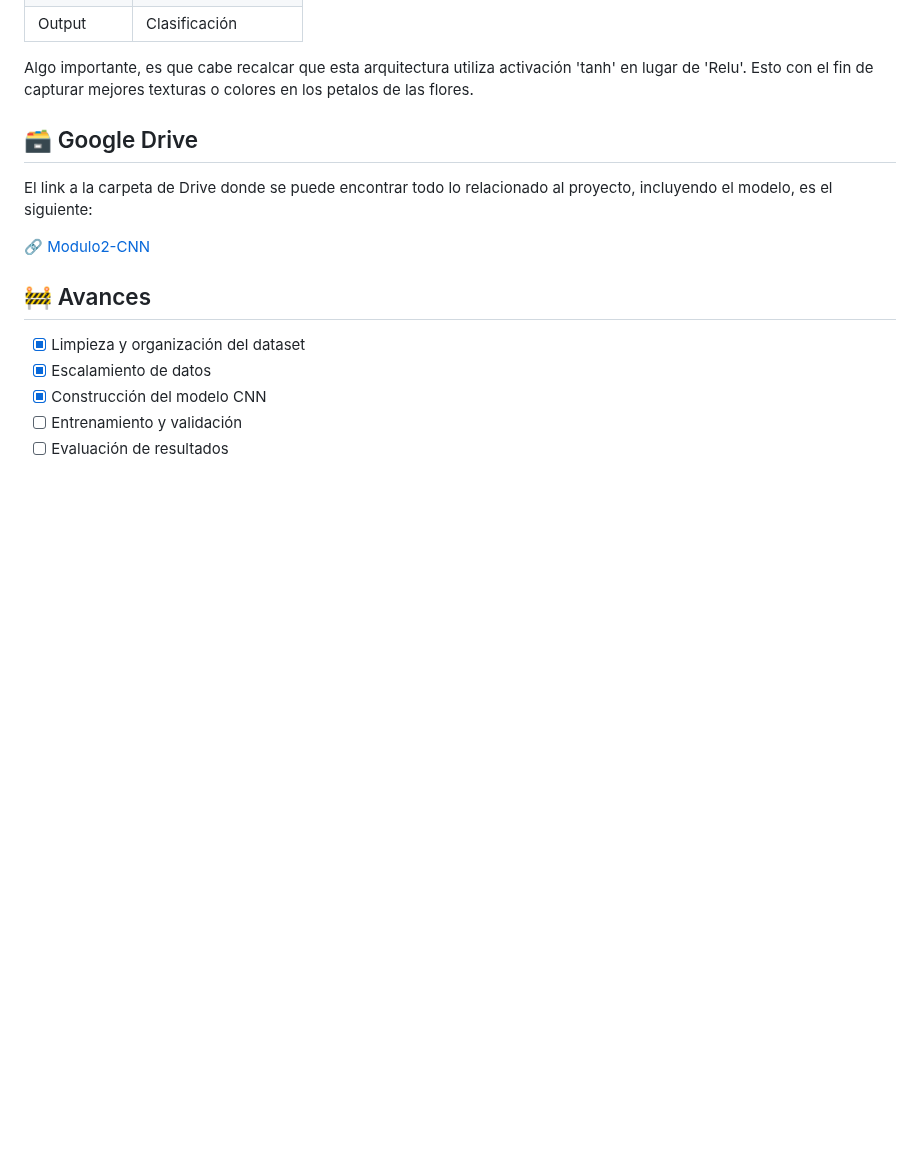
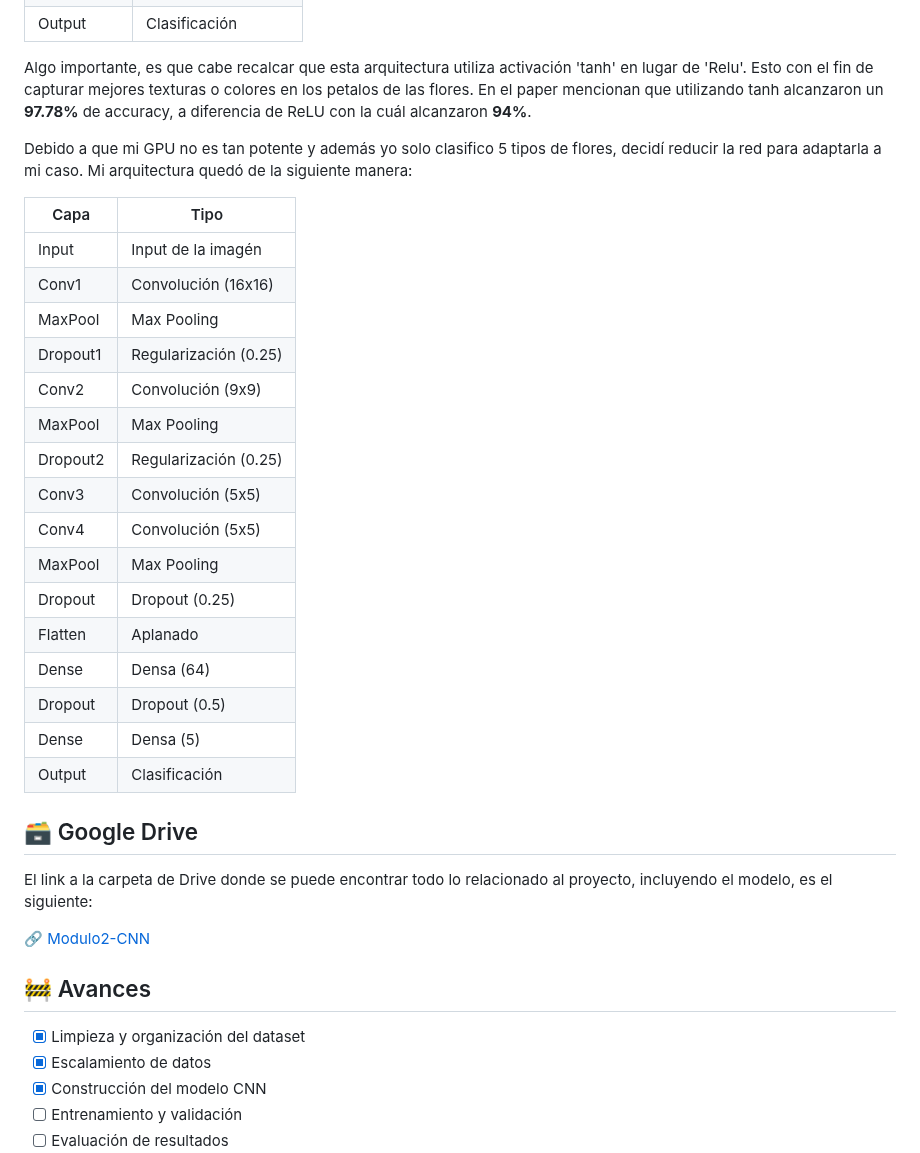
Before and after one commit to IvanRdz19/FlowerClassification, a Markdown page: README.md, the part around the change. Rendered like a GitHub page; blank space fills up the shorter version.

```diff
--- a/README.md
+++ b/README.md
@@ -110,6 +110,29 @@ La arquitectura propuesta en el paper consiste en lo siguiente:
 | Output             | Clasificación            |
 
 Algo importante, es que cabe recalcar que esta arquitectura utiliza activación 'tanh' en lugar de 'Relu'. Esto con el fin de capturar mejores texturas o colores en los petalos de las flores.
+En el paper mencionan que utilizando tanh alcanzaron un **97.78%** de accuracy, a diferencia de ReLU con la cuál alcanzaron **94%**.
+
+Debido a que mi GPU no es tan potente y además yo solo clasifico 5 tipos de flores, decidí reducir la red para adaptarla a mi caso. Mi arquitectura quedó de la siguiente manera:
+
+| Capa               | Tipo                     |
+|--------------------|--------------------------|
+| Input              | Input de la imagén       |
+| Conv1              | Convolución (16x16)      |
+| MaxPool            | Max Pooling              |
+| Dropout1           | Regularización (0.25)    |
+| Conv2              | Convolución (9x9)        |
+| MaxPool            | Max Pooling              |
+| Dropout2           | Regularización (0.25)    |
+| Conv3              | Convolución (5x5)        |
+| Conv4              | Convolución (5x5)        |
+| MaxPool            | Max Pooling              |
+| Dropout            | Dropout (0.25)           |
+| Flatten            | Aplanado                 |
+| Dense              | Densa (64)               |
+| Dropout            | Dropout (0.5)            |
+| Dense              | Densa (5)                |
+| Output             | Clasificación            |
+
 
 ## 🗃️ Google Drive
 
```
